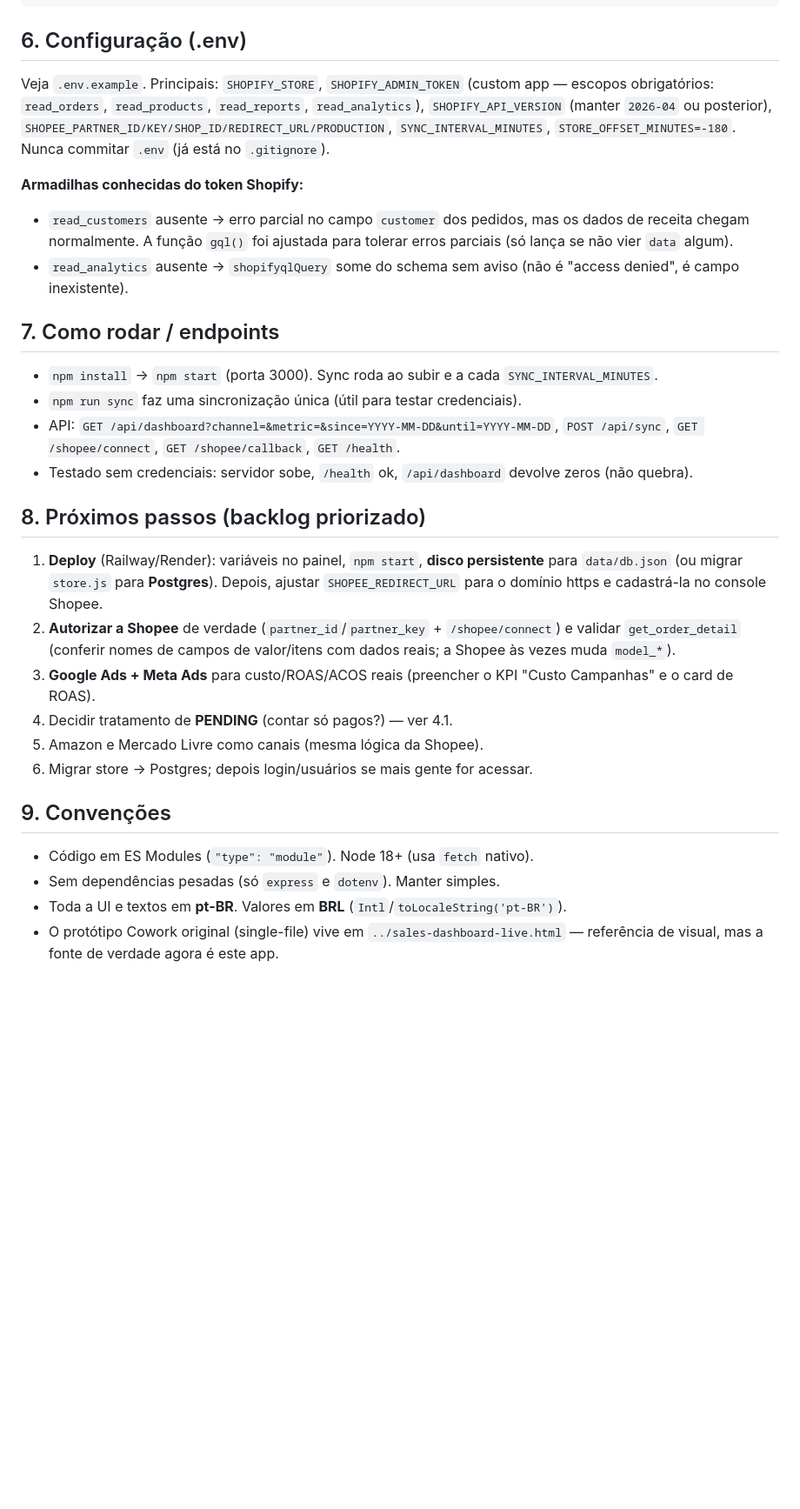
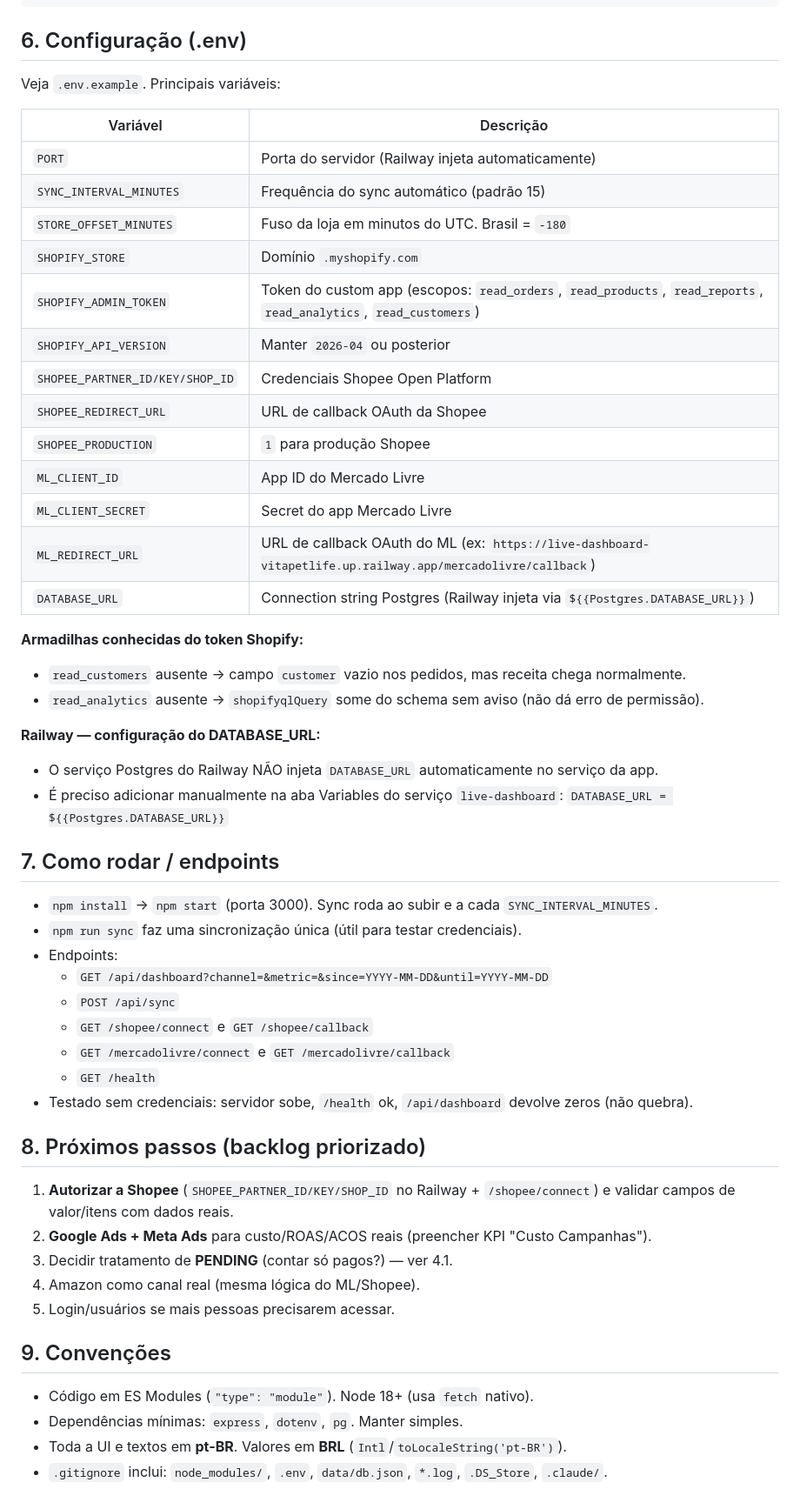
Before and after one commit to Luan-VitaPetLife/live-dashboard, a Markdown page: CLAUDE.md, the part around one of its changes. Shown at 87% size. Drawn GitHub-style; blank space fills up the shorter version.

```diff
--- a/CLAUDE.md
+++ b/CLAUDE.md
@@ -107,39 +120,56 @@ devolve JSON → `public/index.html` desenha. A interface NÃO fala com Shopify/
 
 ## 6. Configuração (.env)
 
-Veja `.env.example`. Principais: `SHOPIFY_STORE`, `SHOPIFY_ADMIN_TOKEN` (custom app — escopos obrigatórios:
-`read_orders`, `read_products`, `read_reports`, `read_analytics`),
-`SHOPIFY_API_VERSION` (manter `2026-04` ou posterior), `SHOPEE_PARTNER_ID/KEY/SHOP_ID/REDIRECT_URL/PRODUCTION`,
-`SYNC_INTERVAL_MINUTES`, `STORE_OFFSET_MINUTES=-180`. Nunca commitar `.env` (já está no `.gitignore`).
+Veja `.env.example`. Principais variáveis:
+
+| Variável | Descrição |
+|---|---|
+| `PORT` | Porta do servidor (Railway injeta automaticamente) |
+| `SYNC_INTERVAL_MINUTES` | Frequência do sync automático (padrão 15) |
+| `STORE_OFFSET_MINUTES` | Fuso da loja em minutos do UTC. Brasil = `-180` |
+| `SHOPIFY_STORE` | Domínio `.myshopify.com` |
+| `SHOPIFY_ADMIN_TOKEN` | Token do custom app (escopos: `read_orders`, `read_products`, `read_reports`, `read_analytics`, `read_customers`) |
+| `SHOPIFY_API_VERSION` | Manter `2026-04` ou posterior |
+| `SHOPEE_PARTNER_ID/KEY/SHOP_ID` | Credenciais Shopee Open Platform |
+| `SHOPEE_REDIRECT_URL` | URL de callback OAuth da Shopee |
+| `SHOPEE_PRODUCTION` | `1` para produção Shopee |
+| `ML_CLIENT_ID` | App ID do Mercado Livre |
+| `ML_CLIENT_SECRET` | Secret do app Mercado Livre |
+| `ML_REDIRECT_URL` | URL de callback OAuth do ML (ex: `https://live-dashboard-vitapetlife.up.railway.app/mercadolivre/callback`) |
+| `DATABASE_URL` | Connection string Postgres (Railway injeta via `${{Postgres.DATABASE_URL}}`) |
 
 **Armadilhas conhecidas do token Shopify:**
-- `read_customers` ausente → erro parcial no campo `customer` dos pedidos, mas os dados de receita chegam normalmente.
-  A função `gql()` foi ajustada para tolerar erros parciais (só lança se não vier `data` algum).
-- `read_analytics` ausente → `shopifyqlQuery` some do schema sem aviso (não é "access denied", é campo inexistente).
+- `read_customers` ausente → campo `customer` vazio nos pedidos, mas receita chega normalmente.
+- `read_analytics` ausente → `shopifyqlQuery` some do schema sem aviso (não dá erro de permissão).
+
+**Railway — configuração do DATABASE_URL:**
+- O serviço Postgres do Railway NÃO injeta `DATABASE_URL` automaticamente no serviço da app.
+- É preciso adicionar manualmente na aba Variables do serviço `live-dashboard`:
+  `DATABASE_URL = ${{Postgres.DATABASE_URL}}`
 
 ## 7. Como rodar / endpoints
 
 - `npm install` → `npm start` (porta 3000). Sync roda ao subir e a cada `SYNC_INTERVAL_MINUTES`.
 - `npm run sync` faz uma sincronização única (útil para testar credenciais).
-- API: `GET /api/dashboard?channel=&metric=&since=YYYY-MM-DD&until=YYYY-MM-DD`, `POST /api/sync`,
-  `GET /shopee/connect`, `GET /shopee/callback`, `GET /health`.
+- Endpoints:
+  - `GET /api/dashboard?channel=&metric=&since=YYYY-MM-DD&until=YYYY-MM-DD`
+  - `POST /api/sync`
+  - `GET /shopee/connect` e `GET /shopee/callback`
+  - `GET /mercadolivre/connect` e `GET /mercadolivre/callback`
+  - `GET /health`
 - Testado sem credenciais: servidor sobe, `/health` ok, `/api/dashboard` devolve zeros (não quebra).
 
 ## 8. Próximos passos (backlog priorizado)
 
-1. **Deploy** (Railway/Render): variáveis no painel, `npm start`, **disco persistente** para `data/db.json`
-   (ou migrar `store.js` para **Postgres**). Depois, ajustar `SHOPEE_REDIRECT_URL` para o domínio https e cadastrá-la no console Shopee.
-2. **Autorizar a Shopee** de verdade (`partner_id`/`partner_key` + `/shopee/connect`) e validar `get_order_detail`
-   (conferir nomes de campos de valor/itens com dados reais; a Shopee às vezes muda `model_*`).
-3. **Google Ads + Meta Ads** para custo/ROAS/ACOS reais (preencher o KPI "Custo Campanhas" e o card de ROAS).
-4. Decidir tratamento de **PENDING** (contar só pagos?) — ver 4.1.
-5. Amazon e Mercado Livre como canais (mesma lógica da Shopee).
-6. Migrar store → Postgres; depois login/usuários se mais gente for acessar.
+1. **Autorizar a Shopee** (`SHOPEE_PARTNER_ID/KEY/SHOP_ID` no Railway + `/shopee/connect`) e validar campos de valor/itens com dados reais.
+2. **Google Ads + Meta Ads** para custo/ROAS/ACOS reais (preencher KPI "Custo Campanhas").
+3. Decidir tratamento de **PENDING** (contar só pagos?) — ver 4.1.
+4. Amazon como canal real (mesma lógica do ML/Shopee).
+5. Login/usuários se mais pessoas precisarem acessar.
 
 ## 9. Convenções
 
 - Código em ES Modules (`"type": "module"`). Node 18+ (usa `fetch` nativo).
-- Sem dependências pesadas (só `express` e `dotenv`). Manter simples.
+- Dependências mínimas: `express`, `dotenv`, `pg`. Manter simples.
 - Toda a UI e textos em **pt-BR**. Valores em **BRL** (`Intl`/`toLocaleString('pt-BR')`).
-- O protótipo Cowork original (single-file) vive em `../sales-dashboard-live.html` — referência de visual,
-  mas a fonte de verdade agora é este app.
+- `.gitignore` inclui: `node_modules/`, `.env`, `data/db.json`, `*.log`, `.DS_Store`, `.claude/`.
```
Also changed, not shown: other parts of CLAUDE.md (+65 -52 lines).
